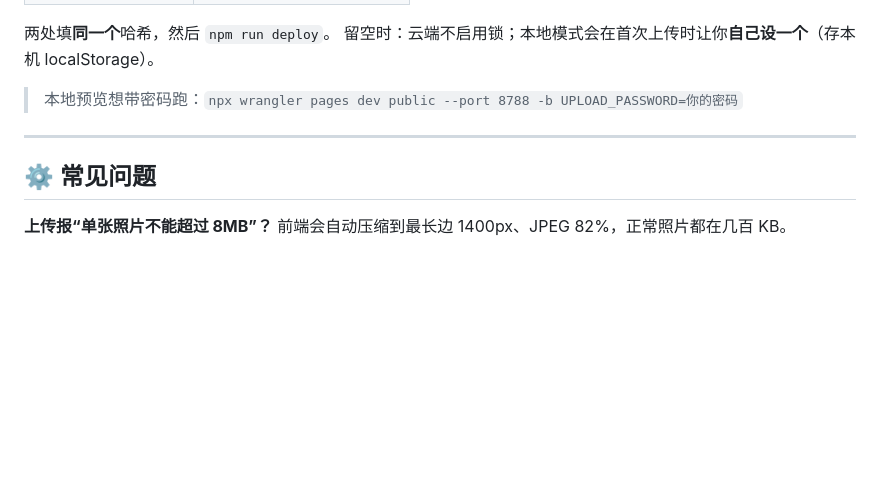
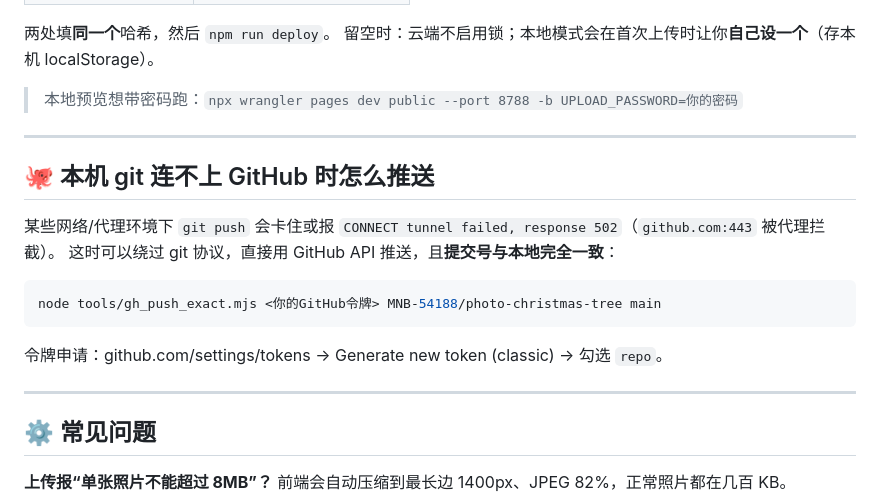
Before and after one commit to MNB-54188/photo-christmas-tree, a Markdown page: README.md, the part around the change. GitHub-like rendering; blank space fills up the shorter version.

Commit message:
📝 README 补充代理环境下用 GitHub API 推送的方法

````diff
--- a/README.md
+++ b/README.md
@@ -199,6 +199,20 @@ echo "你的密码" | npx wrangler pages secret put UPLOAD_PASSWORD
 
 ---
 
+## 🐙 本机 git 连不上 GitHub 时怎么推送
+
+某些网络/代理环境下 `git push` 会卡住或报
+`CONNECT tunnel failed, response 502`（`github.com:443` 被代理拦截）。
+这时可以绕过 git 协议，直接用 GitHub API 推送，且**提交号与本地完全一致**：
+
+```bash
+node tools/gh_push_exact.mjs <你的GitHub令牌> MNB-54188/photo-christmas-tree main
+```
+
+令牌申请：github.com/settings/tokens → Generate new token (classic) → 勾选 `repo`。
+
+---
+
 ## ⚙️ 常见问题
 
 **上传报“单张照片不能超过 8MB”？**
````
